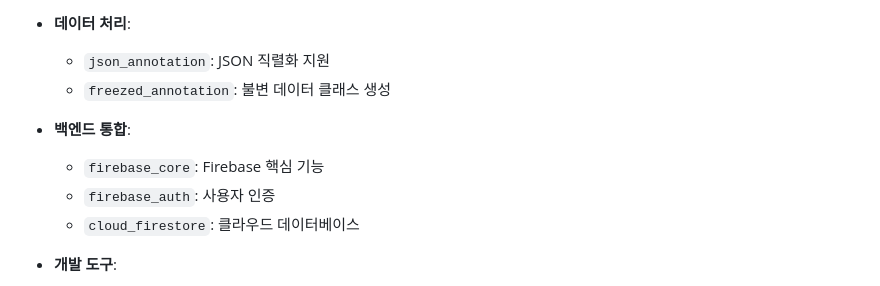
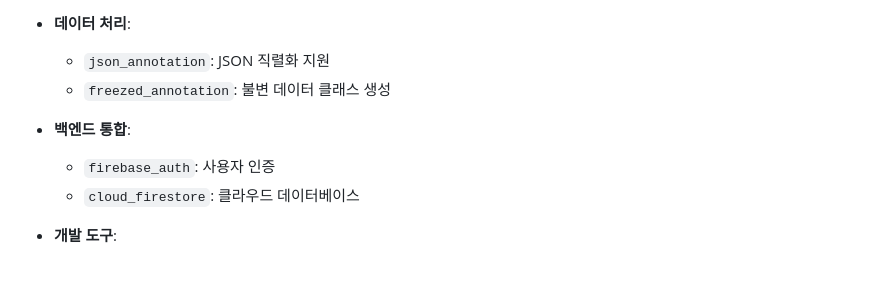
Before and after one commit to spicypunch/MemoEveryWhere, a Markdown page: README.md, the part around the change. GitHub-like rendering.

```diff
--- a/README.md
+++ b/README.md
@@ -131,7 +131,6 @@ memo_everywhere/
   - `freezed_annotation`: 불변 데이터 클래스 생성
 
 - **백엔드 통합**:
-  - `firebase_core`: Firebase 핵심 기능
   - `firebase_auth`: 사용자 인증
   - `cloud_firestore`: 클라우드 데이터베이스
 
```
